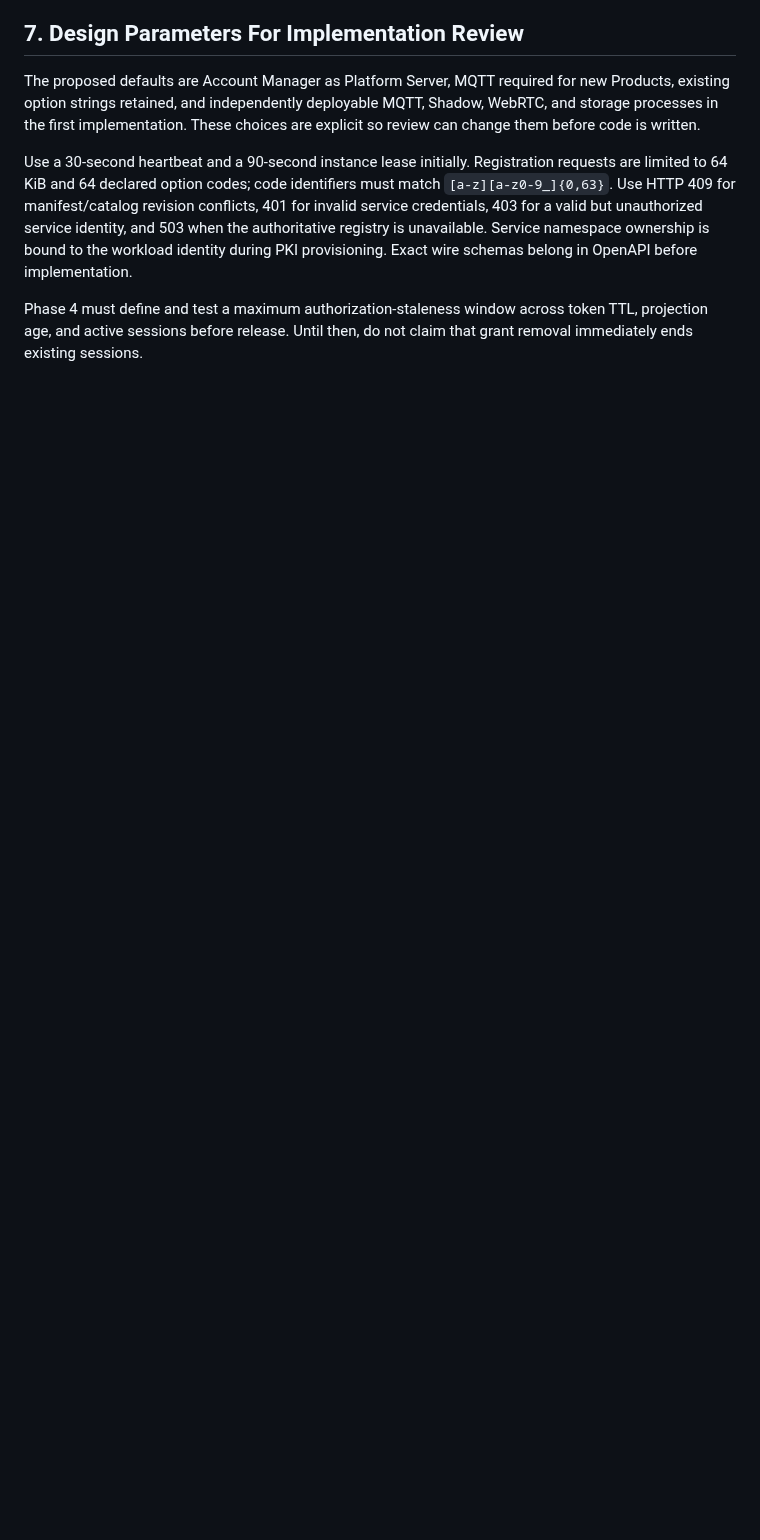
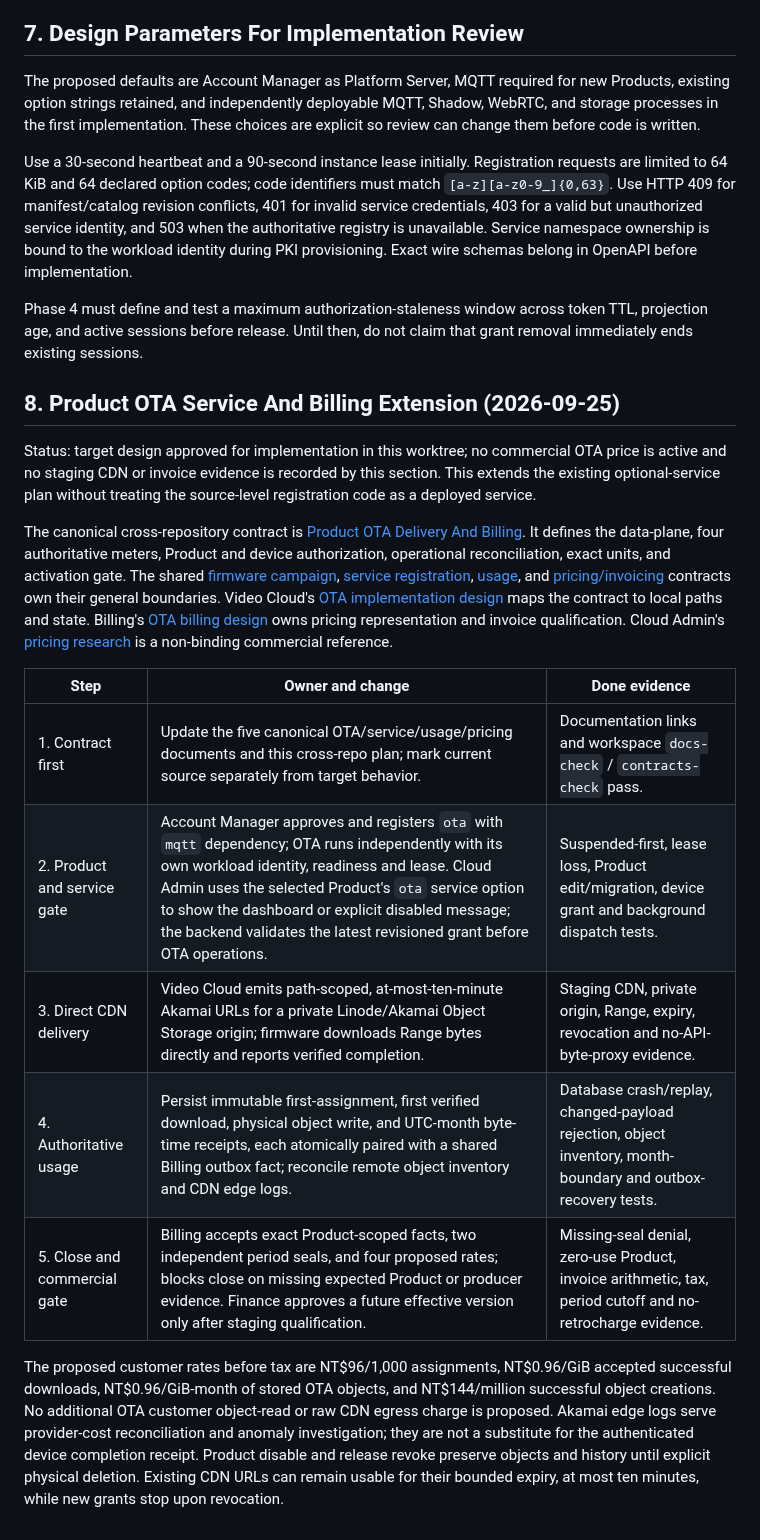
Before and after one commit to hkt999rtk/rtk_cloud_workspace, a Markdown page: docs/design/service-registration-implementation-plan.md, the part around the change. Rendered like a GitHub page; blank space fills up the shorter version.

```diff
--- a/docs/design/service-registration-implementation-plan.md
+++ b/docs/design/service-registration-implementation-plan.md
@@ -580,3 +580,44 @@ provisioning. Exact wire schemas belong in OpenAPI before implementation.
 Phase 4 must define and test a maximum authorization-staleness window across
 token TTL, projection age, and active sessions before release. Until then,
 do not claim that grant removal immediately ends existing sessions.
+
+## 8. Product OTA Service And Billing Extension (2026-09-25)
+
+Status: target design approved for implementation in this worktree; no
+commercial OTA price is active and no staging CDN or invoice evidence is
+recorded by this section. This extends the existing optional-service plan
+without treating the source-level registration code as a deployed service.
+
+The canonical cross-repository contract is
+[Product OTA Delivery And Billing](../../repos/rtk_cloud_contracts_doc/ota_delivery_and_billing.md).
+It defines the data-plane, four authoritative meters, Product and device
+authorization, operational reconciliation, exact units, and activation gate.
+The shared [firmware campaign](../../repos/rtk_cloud_contracts_doc/firmware_campaign.md),
+[service registration](../../repos/rtk_cloud_contracts_doc/service_registration.md),
+[usage](../../repos/rtk_cloud_contracts_doc/billing_usage.md), and
+[pricing/invoicing](../../repos/rtk_cloud_contracts_doc/pricing_and_invoicing.md)
+contracts own their general boundaries. Video Cloud's
+[OTA implementation design](../../repos/rtk_video_cloud/docs/ota-billing-design.md)
+maps the contract to local paths and state. Billing's
+[OTA billing design](../../repos/rtk_billing/docs/ota-device-task-billing.md)
+owns pricing representation and invoice qualification. Cloud Admin's
+[pricing research](../../repos/rtk_cloud_admin/docs/service-pricing-research.md)
+is a non-binding commercial reference.
+
+| Step | Owner and change | Done evidence |
+| --- | --- | --- |
+| 1. Contract first | Update the five canonical OTA/service/usage/pricing documents and this cross-repo plan; mark current source separately from target behavior. | Documentation links and workspace `docs-check` / `contracts-check` pass. |
+| 2. Product and service gate | Account Manager approves and registers `ota` with `mqtt` dependency; OTA runs independently with its own workload identity, readiness and lease. Cloud Admin uses the selected Product's `ota` service option to show the dashboard or explicit disabled message; the backend validates the latest revisioned grant before OTA operations. | Suspended-first, lease loss, Product edit/migration, device grant and background dispatch tests. |
+| 3. Direct CDN delivery | Video Cloud emits path-scoped, at-most-ten-minute Akamai URLs for a private Linode/Akamai Object Storage origin; firmware downloads Range bytes directly and reports verified completion. | Staging CDN, private origin, Range, expiry, revocation and no-API-byte-proxy evidence. |
+| 4. Authoritative usage | Persist immutable first-assignment, first verified download, physical object write, and UTC-month byte-time receipts, each atomically paired with a shared Billing outbox fact; reconcile remote object inventory and CDN edge logs. | Database crash/replay, changed-payload rejection, object inventory, month-boundary and outbox-recovery tests. |
+| 5. Close and commercial gate | Billing accepts exact Product-scoped facts, two independent period seals, and four proposed rates; blocks close on missing expected Product or producer evidence. Finance approves a future effective version only after staging qualification. | Missing-seal denial, zero-use Product, invoice arithmetic, tax, period cutoff and no-retrocharge evidence. |
+
+The proposed customer rates before tax are NT$96/1,000 assignments,
+NT$0.96/GiB accepted successful downloads, NT$0.96/GiB-month of stored OTA
+objects, and NT$144/million successful object creations. No additional
+OTA customer object-read or raw CDN egress charge is proposed. Akamai edge
+logs serve provider-cost reconciliation and anomaly investigation; they are
+not a substitute for the authenticated device completion receipt. Product
+disable and release revoke preserve objects and history until explicit
+physical deletion. Existing CDN URLs can remain usable for their bounded
+expiry, at most ten minutes, while new grants stop upon revocation.
```
Also changed, not shown: docs/README.md (+1 -0 lines).
